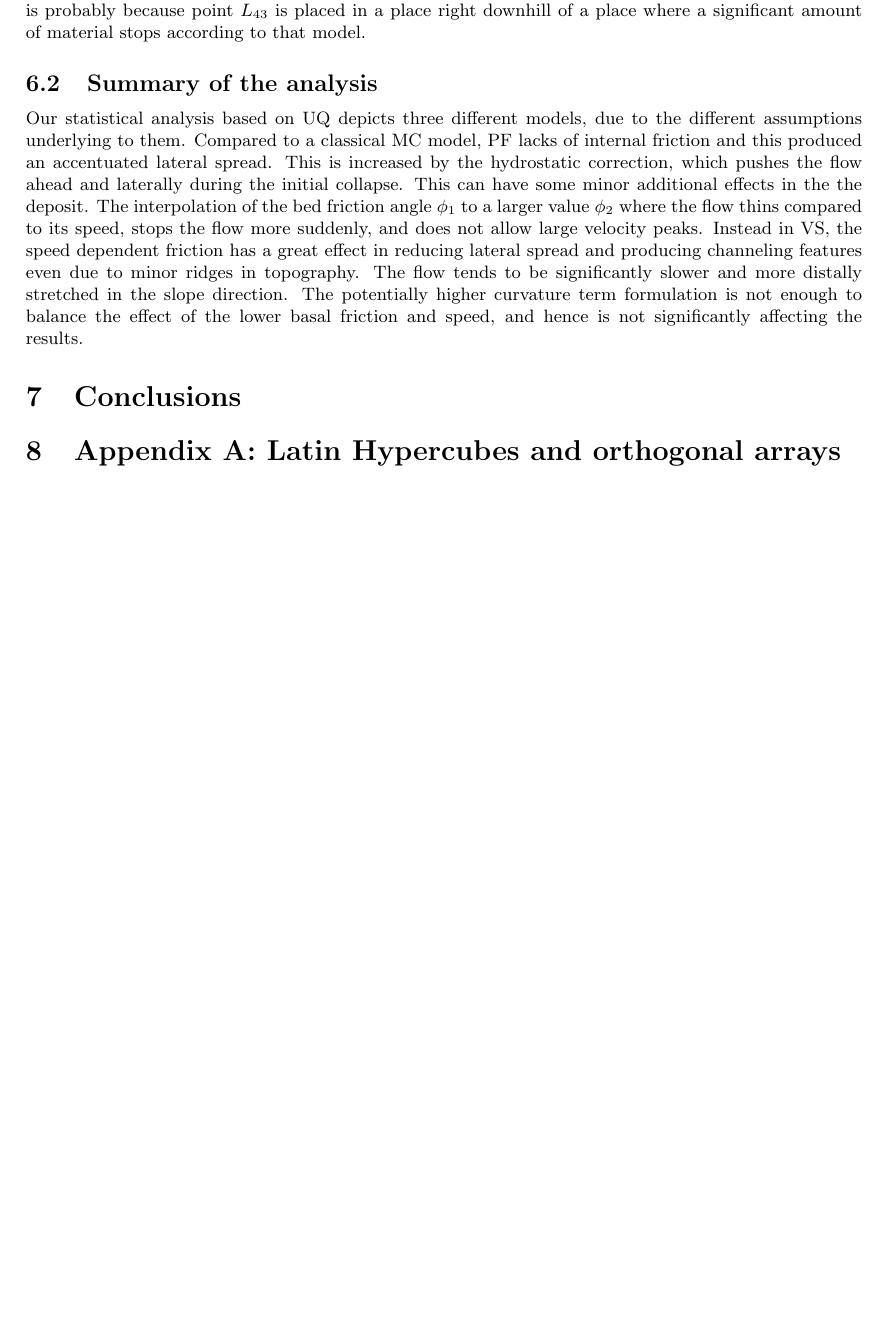
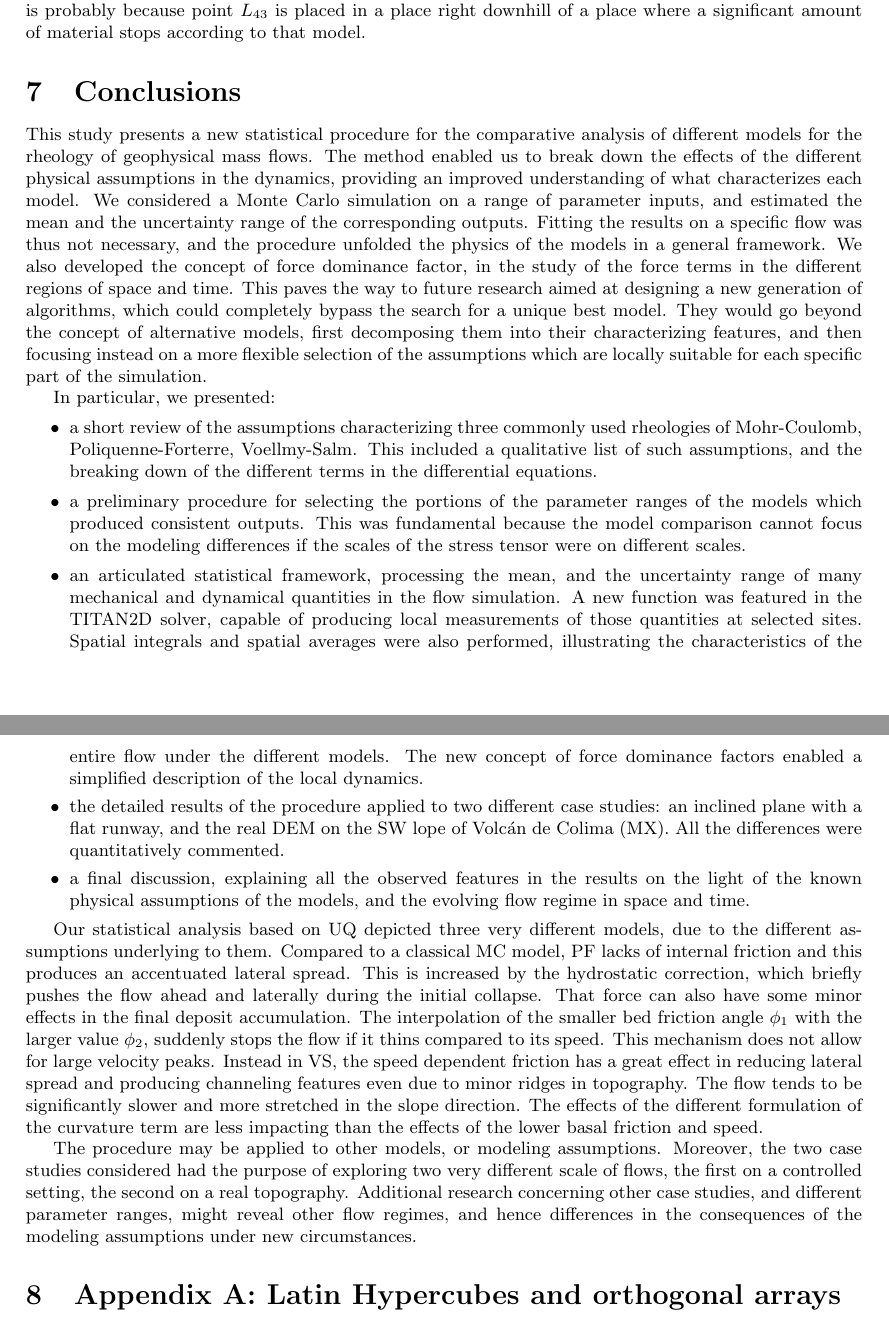
Before and after one commit to abani1/Modeling_stats, a LaTeX document (rheo_paper.tex): part of page 48 of 59 before the commit and two parts of pages 48 and 49 of 59 after it, the two joined at a grey line, cut so that both start at the same text, the shorter picture padded with empty space. Compiled offline with pdfLaTeX.

Commit message:
Conclusions section added

```diff
--- a/rheo_paper.tex
+++ b/rheo_paper.tex
@@ -723,10 +723,22 @@ Force terms provide the decomposition of the total force, already observed in th
 \subsubsection{Force dominance factors}
 The force dominance factors illustrate the predominant force term through time and the probability of no-flow. In Fig. \ref{fig:Ramp-Pr_x} the differences between the models are minor in the inclined plane case study. In general, there is only a single dominant force, and its profile is complementary with the no-flow probability. More details can be found in the force contributions analysis (Appendix B). Only in the slope change point $L_3$ the differences are remarkable. Curvature term dominance probability is bimodal in MC and VS, and in MC the second peak is smaller. The profile is similar to the spatial average of the force term. In the flat runway, at point $L_4$, in PF the hydrostatic correction can be the dominant force with a small chance. In Fig. \ref{fig:Colima-Pr1} and \ref{fig:Colima-Pr2}, the complexity in the dominance factors is greater. At the points $L_8$ and $L_{10}$, proximal to the initiation, gravitational force is dominant with a high probability until the no-flow probability become predominant. Curvature force can be dominant in MC and PF, when the no-flow change is zero, and for a short time. Gravitational force is dominant for a much larger time, because of the longer presence of the flow. The speed dependent friction can be dominant with a small probability, at the beginning of the dynamics, when flow is faster. At the points $L_{17}$, $L_{39}$, and $L_{46}$, the basal friction is dominant with high probability. $L_{17}$ is left by the flow, whereas $L_{39}$, and $L_{46}$ have a deposit at the end with a high chance. In general, in MC the no-flow probability tends to be larger than in the other models, because part of the parameter spaces stops earlier, or completely leaves the site. Again, curvature can have a small chance to be dominant in MC and PF, when the speed is high. Point $L_{43}$ is particularly interesting. It is not close to the initiation, but it is placed right after a local hill. This location shows an intermediate regime between the proximal points and the distal ones. The no-flow probability is increasing at the end, meaning that the material is leaving the site, like in $L_{17}$. Moreover, the gravity can be dominant like in the proximal points, but also the bed friction can be dominant, and in MC and VS both the two forces have similar chances to be dominant for the most of the time of the simulation. In PF, only the gravitational force is dominant with a high chance, and the no-flow probability is almost null, meaning that there is accelerating material for the most of time. This is probably because point $L_{43}$ is placed in a place right downhill of a place where a significant amount of material stops according to that model.
 
-\subsection{Summary of the analysis}
-Our statistical analysis based on UQ depicts three different models, due to the different assumptions underlying to them. Compared to a classical MC model, PF lacks of internal friction and this produced an accentuated lateral spread. This is increased by the hydrostatic correction, which pushes the flow ahead and laterally during the initial collapse. This can have some minor additional effects in the the deposit. The interpolation of the bed friction angle $\phi_1$ to a larger value $\phi_2$ where the flow thins compared to its speed, stops the flow more suddenly, and does not allow large velocity peaks. Instead in VS, the speed dependent friction has a great effect in reducing lateral spread and producing channeling features even due to minor ridges in topography. The flow tends to be significantly slower and more distally stretched in the slope direction. The potentially higher curvature term formulation is not enough to balance the effect of the lower basal friction and speed, and hence is not significantly affecting the results.
+\section{Conclusions}
+This study presents a new statistical procedure for the comparative analysis of different models for the rheology of geophysical mass flows. The method enabled us to break down the effects of the different physical assumptions in the dynamics, providing an improved understanding of what characterizes each model. We considered a Monte Carlo simulation on a range of parameter inputs, and estimated the mean and the uncertainty range of the corresponding outputs. Fitting the results on a specific flow was thus not necessary, and the procedure unfolded the physics of the models in a general framework. We also developed the concept of force dominance factor, in the study of the force terms in the different regions of space and time. This paves the way to future research aimed at designing a new generation of algorithms, which could completely bypass the search for a unique best model. They would go beyond the concept of alternative models, first decomposing them into their characterizing features, and then focusing instead on a more flexible selection of the assumptions which are locally suitable for each specific part of the simulation.
 
-\section{Conclusions}
+In particular, we presented:
+\begin{itemize}
+  \item a short review of the assumptions characterizing three commonly used rheologies of Mohr-Coulomb, Poliquenne-Forterre, Voellmy-Salm. This included a qualitative list of such assumptions, and the breaking down of the different terms in the differential equations.
+  \item a preliminary procedure for selecting the portions of the parameter ranges of the models which produced consistent outputs. This was fundamental because the model comparison cannot focus on the modeling differences if the scales of the stress tensor were on different scales.
+  \item an articulated statistical framework, processing the mean, and the uncertainty range of many mechanical and dynamical quantities in the flow simulation. A new function was featured in the TITAN2D solver, capable of producing local measurements of those quantities at selected sites. Spatial integrals and spatial averages were also performed, illustrating the characteristics of the entire flow under the different models. The new concept of force dominance factors enabled a simplified description of the local dynamics.
+  \item the detailed results of the procedure applied to two different case studies: an inclined plane with a flat runway, and the real DEM on the SW lope of Volc\'{a}n de Colima (MX). All the differences were quantitatively commented.
+  \item a final discussion, explaining all the observed features in the results on the light of the known physical assumptions of the models, and the evolving flow regime in space and time.
+\end{itemize}
+
+Our statistical analysis based on UQ depicted three very different models, due to the different assumptions underlying to them. Compared to a classical MC model, PF lacks of internal friction and this produces an accentuated lateral spread. This is increased by the hydrostatic correction, which briefly pushes the flow ahead and laterally during the initial collapse. That force can also have some minor effects in the final deposit accumulation. The interpolation of the smaller bed friction angle $\phi_1$ with the larger value $\phi_2$, suddenly stops the flow if it thins compared to its speed. This mechanism does not allow for large velocity peaks. Instead in VS, the speed dependent friction has a great effect in reducing lateral spread and producing channeling features even due to minor ridges in topography. The flow tends to be significantly slower and more stretched in the slope direction. The effects of the different formulation of the curvature term are less impacting than the effects of the lower basal friction and speed.
+
+The procedure may be applied to other models, or modeling assumptions. Moreover, the two case studies considered had the purpose of exploring two very different scale of flows, the first on a controlled setting, the second on a real topography. Additional research concerning other case studies, and different parameter ranges, might reveal other flow regimes, and hence differences in the consequences of the modeling assumptions under new circumstances.
+
 
 \section{Appendix A: Latin Hypercubes and orthogonal arrays}
 The Latin Hypercube Sampling (LHS) is a well established procedure for defining pseudo-random designs of samples in $\mathbb R^d$, with good properties with respect to the uniform probability distribution on an hypercube $[0,1]^d$ \citep{McKay1979,Owen1992b,Stein1987,Ranjan2014,Mingyao2016}. In particular, compared to a random sampling, a LHS: (i) enhances the capability to fill the d-dimensional space with a finite number of points, (ii) in case $d>1$, avoids the overlapping of point locations in the one dimensional projections, (iii) reduces the dependence of the number of points necessary on the dimensionality $d$.
```
Also changed, not shown: BAF_VolcanDeColima/ForceContrib/Pr2_total.png.
